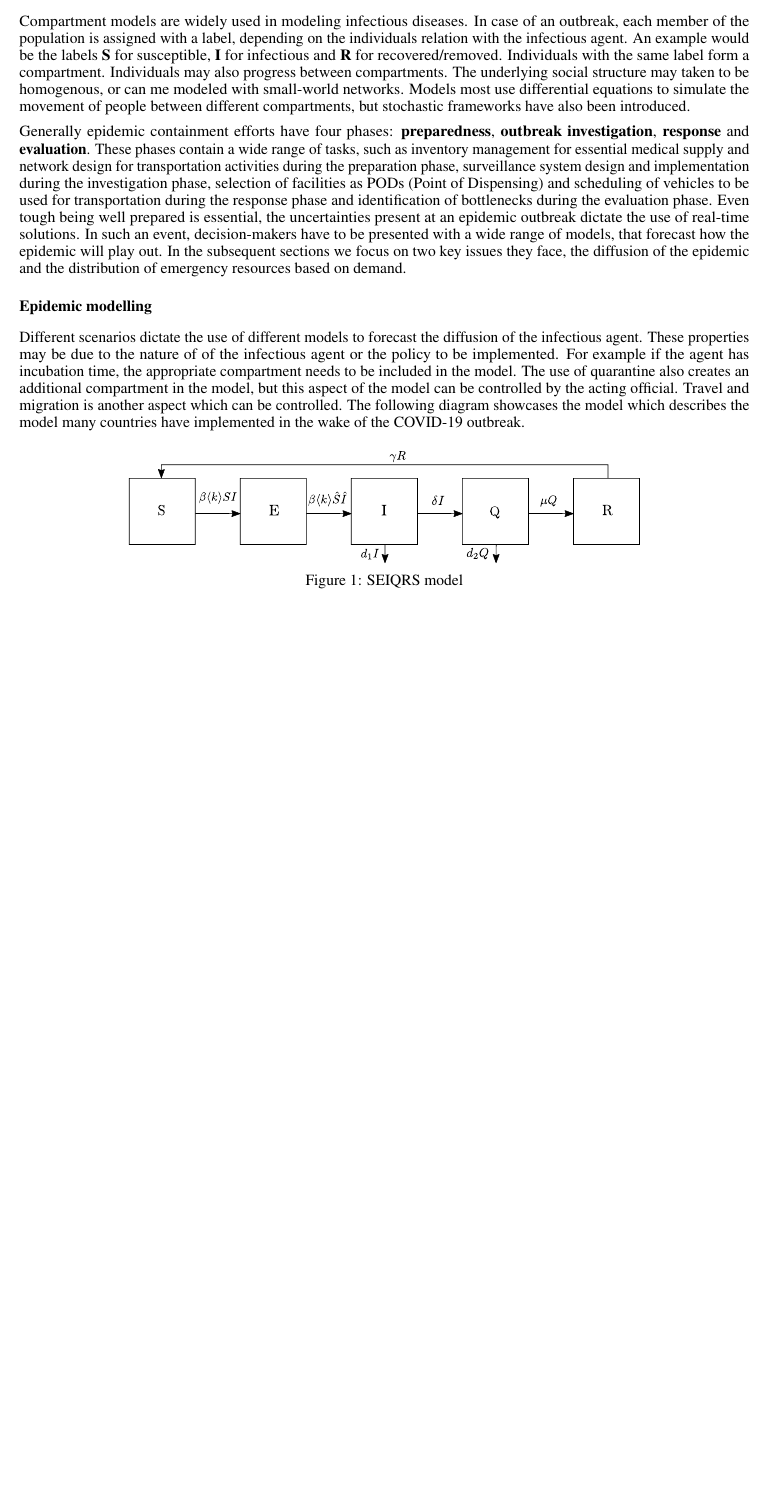
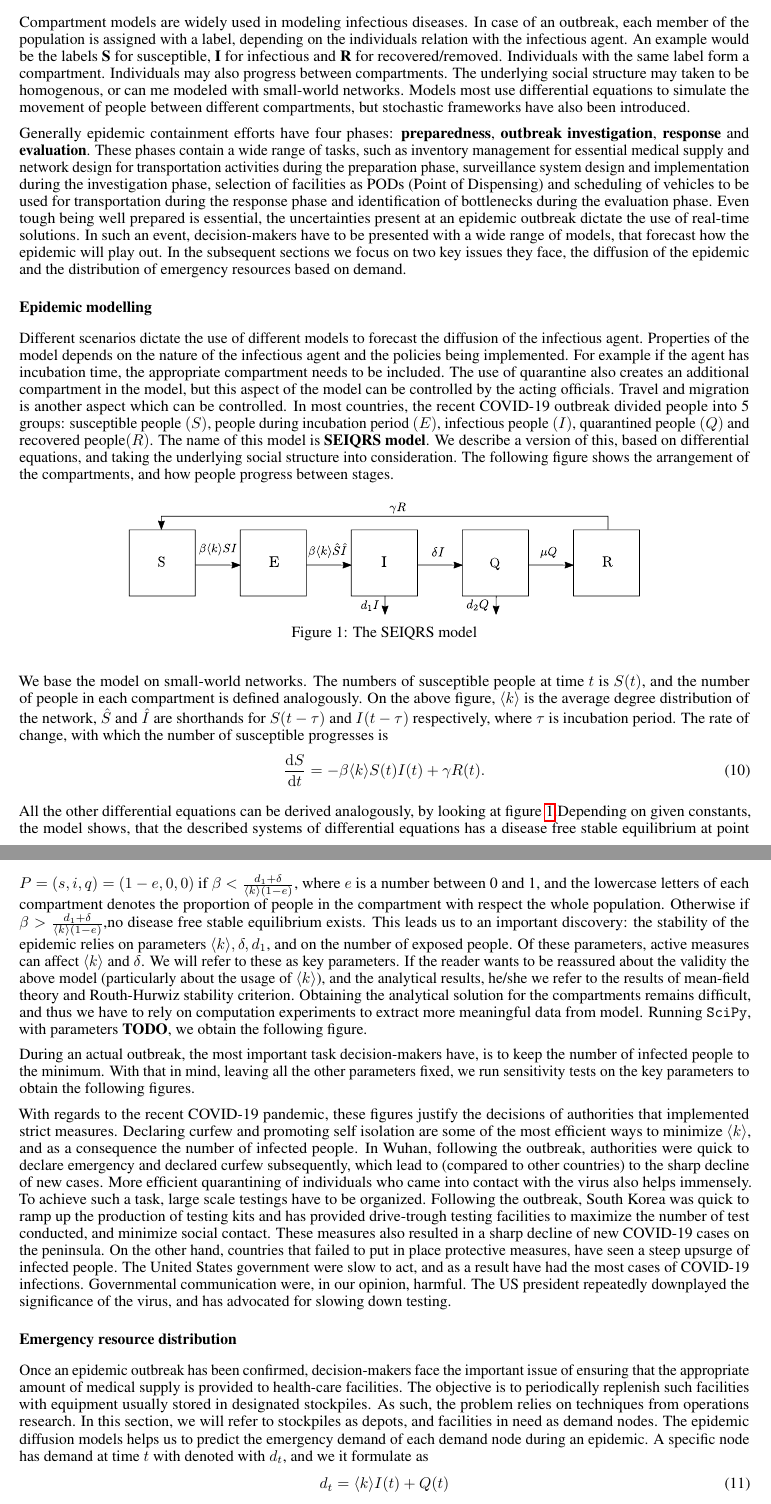
Before and after one commit to afgTheCat/tokyo-report, a LaTeX document (report/rp.tex): part of page 4 of 4 before the commit and two parts of pages 4 and 5 of 5 after it, the two joined at a grey line, cut so that both start at the same text, the shorter picture padded with empty space. Compiled offline with pdfLaTeX.

Commit message:
feat(Theme C): progress

```diff
--- a/report/rp.tex
+++ b/report/rp.tex
@@ -14,6 +14,7 @@
 \usepackage{minted}
 \usepackage{graphicx}
 \usepackage{caption}
+\usepackage[thinc]{esdiff}
 
 \newtheorem{theorem}{Theorem}
 \newtheorem{lem}[theorem]{Lemma}
@@ -100,15 +101,34 @@ Compartment models are widely used in modeling infectious diseases. In case of a
 Generally epidemic containment efforts have four phases: \textbf{preparedness}, \textbf{outbreak investigation}, \textbf{response} and \textbf{evaluation}. These phases contain a wide range of tasks, such as inventory management for essential medical supply and network design for transportation activities during the preparation phase, surveillance system design and implementation during the investigation phase, selection of facilities as PODs (Point of Dispensing) and scheduling of vehicles to be used for transportation during the response phase and identification of bottlenecks during the evaluation phase. Even tough being well prepared is essential, the uncertainties present at an epidemic outbreak dictate the use of real-time solutions. In such an event, decision-makers have to be presented with a wide range of models, that forecast how the epidemic will play out. In the subsequent sections we focus on two key issues they face, the diffusion of the epidemic and the distribution of emergency resources based on demand.
 
 \subsection*{Epidemic modelling}
-Different scenarios dictate the use of different models to forecast the diffusion of the infectious agent. These properties may be due to the nature of of the infectious agent or the policy to be implemented. For example if the agent has incubation time, the appropriate compartment needs to be included in the model. The use of quarantine also creates an additional compartment in the model, but this aspect of the model can be controlled by the acting official. Travel and migration is another aspect which can be controlled. The following diagram showcases the model which describes the model many countries have implemented in the wake of the COVID-19 outbreak.
+Different scenarios dictate the use of different models to forecast the diffusion of the infectious agent. Properties of the model depends on the nature of the infectious agent and the policies being implemented. For example if the agent has incubation time, the appropriate compartment needs to be included. The use of quarantine also creates an additional compartment in the model, but this aspect of the model can be controlled by the acting officials. Travel and migration is another aspect which can be controlled. In most countries, the recent COVID-19 outbreak divided people into 5 groups: susceptible people \((S)\), people during incubation period \((E)\), infectious people \((I)\), quarantined people \((Q)\) and recovered people\((R)\). The name of this model is \textbf{SEIQRS model}. We describe a version of this, based on differential equations, and taking the underlying social structure into consideration. The following figure shows the arrangement of the compartments, and how people progress between stages.
 \begin{figure}[H]
     \centering
     \def\svgwidth{0.7\columnwidth}
     \input{./figures/model_seiqr.pdf_tex}
     \captionsetup{justification=centering,margin=2cm}
-    \caption{SEIQRS model}
+    \caption{The SEIQRS model}
+    \label{fig:seiqrs}
 \end{figure}
-% \includepdf[pages=-]{figures/model_seiqr.pdf}
+We base the model on small-world networks. The numbers of susceptible people at time \(t\) is \(S(t)\), and the number of people in each compartment is defined analogously. On the above figure, \(\langle k \rangle\) is the average degree distribution of the network, \(\hat{S}\) and \(\hat{I}\) are shorthands for \(S(t-\tau)\) and \(I(t-\tau)\) respectively, where \(\tau\) is incubation period. The rate of change, with which the number of susceptible progresses is
+\begin{gather}
+    \diff{S}{t} = -\beta\langle k \rangle S(t)I(t) + \gamma R(t).
+\end{gather}
+
+All the other differential equations can be derived analogously, by looking at figure \ref{fig:seiqrs}.Depending on given constants, the model shows, that the described systems of differential equations has a disease free stable equilibrium at point \(P = (s, i, q) = (1-e, 0, 0)\) if \(\beta < \frac{d_1 + \delta}{\langle k \rangle (1-e)}\), where \(e\) is a number between 0 and 1, and the lowercase letters of each compartment denotes the proportion of people in the compartment with respect the whole population. Otherwise if \(\beta >  \frac{d_1 + \delta}{\langle k \rangle (1-e)}\),no disease free stable equilibrium exists. This leads us to an important discovery: the stability of the epidemic relies on parameters \(\langle k \rangle, \delta, d_1\), and on the number of exposed people. Of these parameters, active measures can affect \(\langle k \rangle\) and \(\delta\). We will refer to these as key parameters. If the reader wants to be reassured about the validity the above model (particularly about the usage of \(\langle k \rangle\)), and the analytical results, he/she we refer to the results of mean-field theory and Routh-Hurwiz stability criterion. Obtaining the analytical solution for the compartments remains difficult, and thus we have to rely on computation experiments to extract more meaningful data from model. Running \texttt{SciPy}, with parameters \textbf{TODO}, we obtain the following figure.
+
+During an actual outbreak, the most important task decision-makers have, is to keep the number of infected people to the minimum. With that in mind, leaving all the other parameters fixed, we run sensitivity tests on the key parameters to obtain the following figures.
+
+With regards to the recent COVID-19 pandemic, these figures justify the decisions of authorities that implemented strict measures. Declaring curfew and promoting self isolation are some of the most efficient ways to minimize \(\langle k \rangle\), and as a consequence the number of infected people. In Wuhan, following the outbreak, authorities were quick to declare emergency and declared curfew subsequently, which lead to (compared to other countries) to the sharp decline of new cases. More efficient quarantining of individuals who came into contact with the virus also helps immensely. To achieve such a task, large scale testings have to be organized. Following the outbreak, South Korea was quick to ramp up the production of testing kits and has provided drive-trough testing facilities to maximize the number of test conducted, and minimize social contact. These measures also resulted in a sharp decline of new COVID-19 cases on the peninsula. On the other hand, countries that failed to put in place protective measures, have seen a steep upsurge of infected people. The United States government were slow to act, and as a result have had the most cases of COVID-19 infections. Governmental communication were, in our opinion, harmful. The US president repeatedly downplayed the significance of the virus, and has advocated for slowing down testing.
+
+\subsection*{Emergency resource distribution}
+Once an epidemic outbreak has been confirmed, decision-makers face the important issue of ensuring that the appropriate amount of medical supply is provided to health-care facilities. The objective is to periodically replenish such facilities with equipment usually stored in designated stockpiles. As such, the problem relies on techniques from operations research. In this section, we will refer to stockpiles as depots, and facilities in need as demand nodes. The epidemic diffusion models helps us to predict the emergency demand of each demand node during an epidemic. A specific node has demand at time \(t\) with denoted with \(d_t\), and we it formulate as
+\begin{gather}
+    d_t = \langle k \rangle I(t) + Q(t)
+\end{gather}
+with respect to the notation used in previous section. To supply demand, multiple distribution methods have been proposed, of which we cover two.
+\subsubsection*{}
+
 
 \bibliographystyle{unsrt}
 % \begin{thebibliography}{1}
```
Also changed, not shown: report/rp.pdf.
